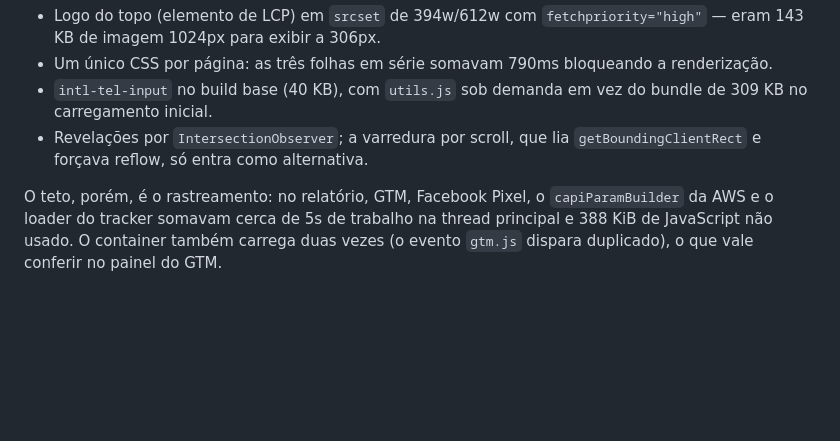
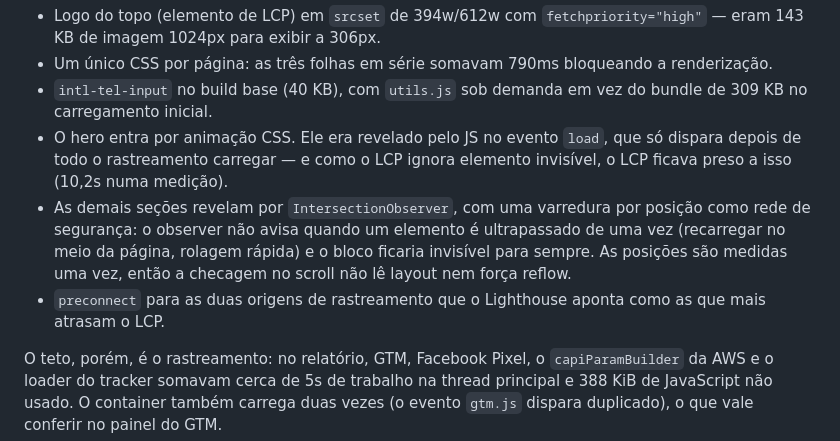
Before and after one commit to Facial-Academy/facial_lives_black_november_setembro_26, a Markdown page: README.md, the part around the change. Rendered like a GitHub page; blank space fills up the shorter version.

Commit message:
Atualiza o README com o diagnóstico do LCP
Co-Authored-By: Claude Opus 5 <noreply@anthropic.com>

```diff
--- a/README.md
+++ b/README.md
@@ -90,8 +90,16 @@ O que foi feito do lado da página:
   a renderização.
 - `intl-tel-input` no build base (40 KB), com `utils.js` sob demanda em vez do
   bundle de 309 KB no carregamento inicial.
-- Revelações por `IntersectionObserver`; a varredura por scroll, que lia
-  `getBoundingClientRect` e forçava reflow, só entra como alternativa.
+- O hero entra por animação CSS. Ele era revelado pelo JS no evento `load`,
+  que só dispara depois de todo o rastreamento carregar — e como o LCP ignora
+  elemento invisível, o LCP ficava preso a isso (10,2s numa medição).
+- As demais seções revelam por `IntersectionObserver`, com uma varredura por
+  posição como rede de segurança: o observer não avisa quando um elemento é
+  ultrapassado de uma vez (recarregar no meio da página, rolagem rápida) e o
+  bloco ficaria invisível para sempre. As posições são medidas uma vez, então
+  a checagem no scroll não lê layout nem força reflow.
+- `preconnect` para as duas origens de rastreamento que o Lighthouse aponta
+  como as que mais atrasam o LCP.
 
 O teto, porém, é o rastreamento: no relatório, GTM, Facebook Pixel, o
 `capiParamBuilder` da AWS e o loader do tracker somavam cerca de 5s de trabalho
```
